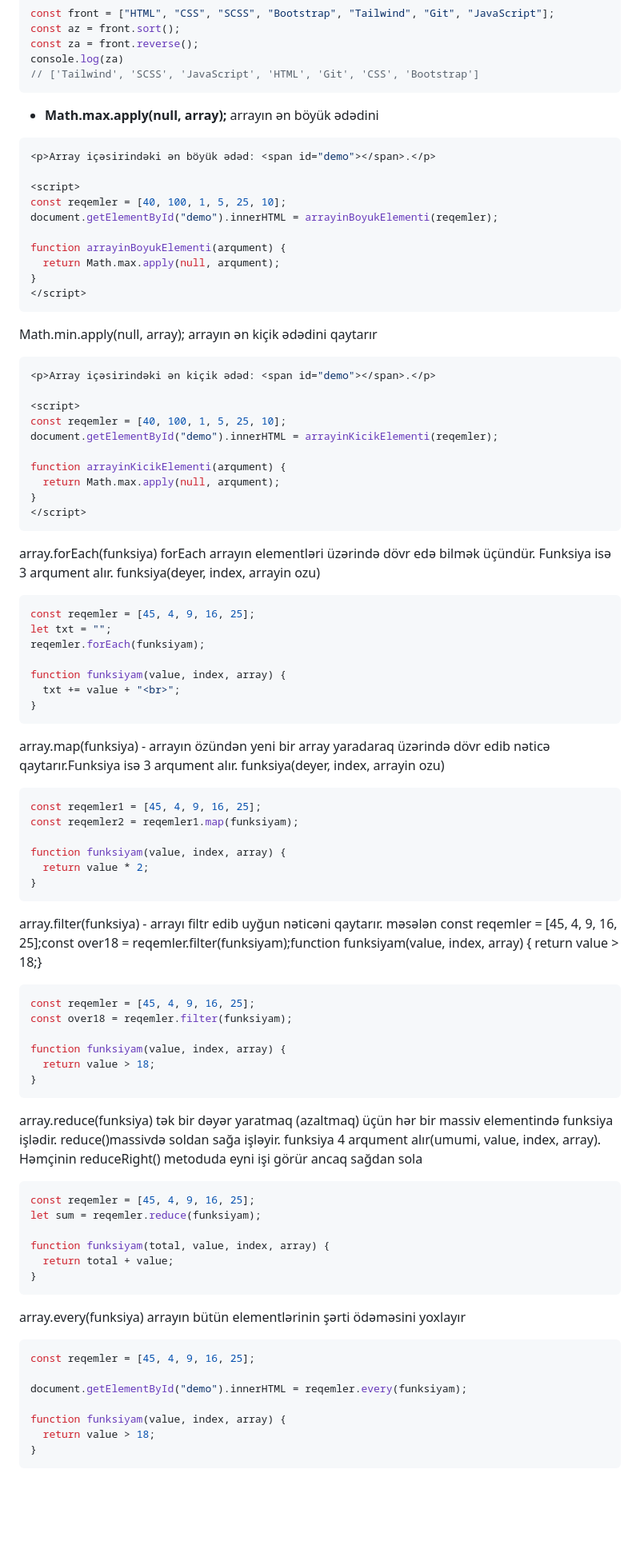
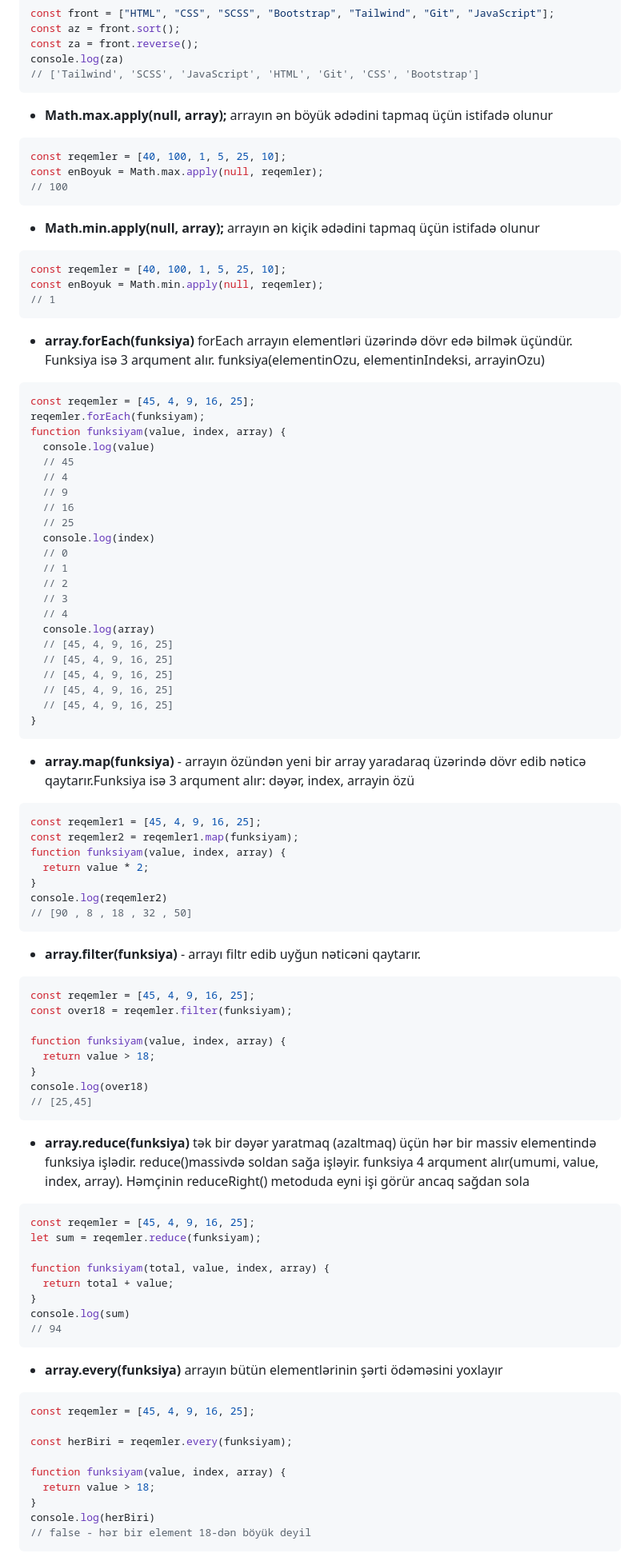
Before and after one commit to ilkin944/JavascriptDersleri, a Markdown page: Array/README.md, the part around one of its changes. Shown at 80% size. Drawn GitHub-style; blank space fills up the shorter version.

Commit message:
Yenilikler

````diff
--- a/Array/README.md
+++ b/Array/README.md
@@ -180,61 +180,62 @@ console.log(za)
 // ['Tailwind', 'SCSS', 'JavaScript', 'HTML', 'Git', 'CSS', 'Bootstrap']
 ```
 
-- **Math.max.apply(null, array);** arrayın ən böyük ədədini
+- **Math.max.apply(null, array);** arrayın ən böyük ədədini tapmaq üçün istifadə olunur
 
 ```js
-<p>Array içəsirindəki ən böyük ədəd: <span id="demo"></span>.</p>
-
-<script>
 const reqemler = [40, 100, 1, 5, 25, 10];
-document.getElementById("demo").innerHTML = arrayinBoyukElementi(reqemler);
-
-function arrayinBoyukElementi(arqument) {
-  return Math.max.apply(null, arqument);
-}
-</script>
+const enBoyuk = Math.max.apply(null, reqemler);
+// 100
 ```
 
-Math.min.apply(null, array); arrayın ən kiçik ədədini qaytarır
+- **Math.min.apply(null, array);** arrayın ən kiçik ədədini tapmaq üçün istifadə olunur
 
 ```js
-<p>Array içəsirindəki ən kiçik ədəd: <span id="demo"></span>.</p>
-
-<script>
 const reqemler = [40, 100, 1, 5, 25, 10];
-document.getElementById("demo").innerHTML = arrayinKicikElementi(reqemler);
-
-function arrayinKicikElementi(arqument) {
-  return Math.max.apply(null, arqument);
-}
-</script>
+const enBoyuk = Math.min.apply(null, reqemler);
+// 1
 ```
 
-array.forEach(funksiya) forEach arrayın elementləri üzərində dövr edə bilmək üçündür. Funksiya isə 3 arqument alır. funksiya(deyer,
-index, arrayin ozu)
+- **array.forEach(funksiya)** forEach arrayın elementləri üzərində dövr edə bilmək üçündür. Funksiya isə 3 arqument alır. funksiya(elementinOzu, elementinIndeksi, arrayinOzu)
 
 ```js
 const reqemler = [45, 4, 9, 16, 25];
-let txt = "";
 reqemler.forEach(funksiyam);
-
 function funksiyam(value, index, array) {
-  txt += value + "<br>";
+  console.log(value)
+  // 45
+  // 4
+  // 9
+  // 16
+  // 25
+  console.log(index)
+  // 0
+  // 1
+  // 2
+  // 3
+  // 4
+  console.log(array)
+  // [45, 4, 9, 16, 25]
+  // [45, 4, 9, 16, 25]
+  // [45, 4, 9, 16, 25]
+  // [45, 4, 9, 16, 25]
+  // [45, 4, 9, 16, 25]
 }
 ```
 
-array.map(funksiya) - arrayın özündən yeni bir array yaradaraq üzərində dövr edib nəticə qaytarır.Funksiya isə 3 arqument alır. funksiya(deyer, index, arrayin ozu)
+- **array.map(funksiya)** - arrayın özündən yeni bir array yaradaraq üzərində dövr edib nəticə qaytarır.Funksiya isə 3 arqument alır: dəyər, index, arrayin özü
 
 ```js
 const reqemler1 = [45, 4, 9, 16, 25];
 const reqemler2 = reqemler1.map(funksiyam);
-
 function funksiyam(value, index, array) {
   return value * 2;
 }
+console.log(reqemler2)
+// [90 , 8 , 18 , 32 , 50]
 ```
 
-array.filter(funksiya) - arrayı filtr edib uyğun nəticəni qaytarır. məsələn const reqemler = [45, 4, 9, 16, 25];const over18 = reqemler.filter(funksiyam);function funksiyam(value, index, array) { return value > 18;}
+- **array.filter(funksiya)** - arrayı filtr edib uyğun nəticəni qaytarır.
 
 ```js
 const reqemler = [45, 4, 9, 16, 25];
@@ -243,11 +244,11 @@ const over18 = reqemler.filter(funksiyam);
 function funksiyam(value, index, array) {
   return value > 18;
 }
+console.log(over18)
+// [25,45]
 ```
 
-
-
-array.reduce(funksiya) tək bir dəyər yaratmaq (azaltmaq) üçün hər bir massiv elementində funksiya işlədir. reduce()massivdə soldan sağa işləyir. funksiya 4 arqument alır(umumi, value, index, array). Həmçinin reduceRight() metoduda eyni işi görür ancaq sağdan sola
+- **array.reduce(funksiya)** tək bir dəyər yaratmaq (azaltmaq) üçün hər bir massiv elementində funksiya işlədir. reduce()massivdə soldan sağa işləyir. funksiya 4 arqument alır(umumi, value, index, array). Həmçinin reduceRight() metoduda eyni işi görür ancaq sağdan sola
 
 ```js
 const reqemler = [45, 4, 9, 16, 25];
@@ -256,19 +257,21 @@ let sum = reqemler.reduce(funksiyam);
 function funksiyam(total, value, index, array) {
   return total + value;
 }
+console.log(sum)
+// 94
 ```
 
-
-
-array.every(funksiya) arrayın bütün elementlərinin şərti ödəməsini yoxlayır
+- **array.every(funksiya)** arrayın bütün elementlərinin şərti ödəməsini yoxlayır
 
 ```js
 const reqemler = [45, 4, 9, 16, 25];
 
-document.getElementById("demo").innerHTML = reqemler.every(funksiyam);
+const herBiri = reqemler.every(funksiyam);
 
 function funksiyam(value, index, array) {
   return value > 18;
 }
+console.log(herBiri)
+// false - hər bir element 18-dən böyük deyil
 ```
 
````
Also changed, not shown: other parts of Array/README.md (+37 -24 lines).
